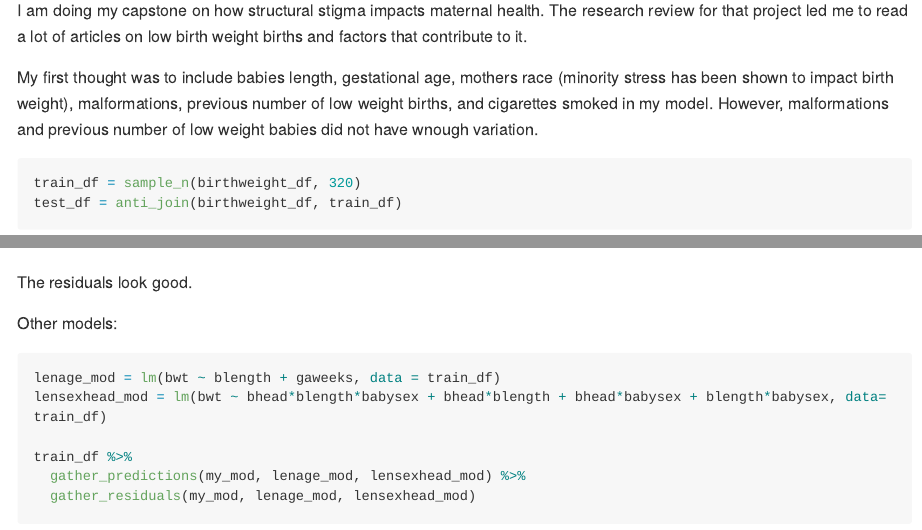
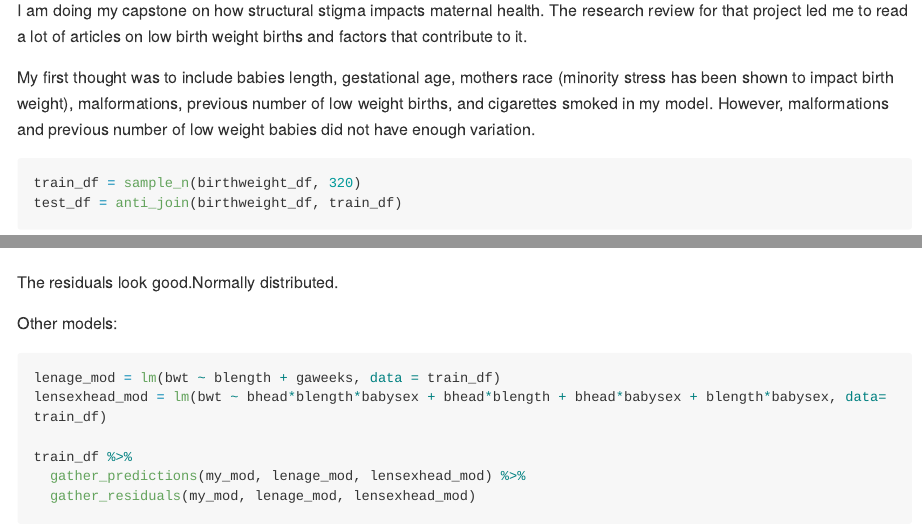
Before and after one commit to acn2138/acn2138_p8105_hw6, an R Markdown document (p8105_hw6.Rmd): the page in a window 1100 px wide, from 1690 px down, and a second part further down, joined at a grey line. Rendered offline with R 4.5, knitr and Pandoc, with nearby package versions; code that draws random numbers runs with fixed seeds of ours; some code elsewhere in the file could not run offline; long lines of code are wrapped; column names are cleaned by a stand-in for the janitor package.

Commit message:
proofing

````diff
--- a/p8105_hw6.Rmd
+++ b/p8105_hw6.Rmd
@@ -85,7 +85,7 @@ birthweight_df =
 
 I am doing my capstone on how structural stigma impacts maternal health. The research review for that project led me to read a lot of articles on low birth weight births and factors that contribute to it.
 
-My first thought was to include babies length, gestational age, mothers race (minority stress has been shown to impact birth weight), malformations, previous number of low weight births, and cigarettes smoked in my model. However, malformations and previous number of low weight babies did not have wnough variation.
+My first thought was to include babies length, gestational age, mothers race (minority stress has been shown to impact birth weight), malformations, previous number of low weight births, and cigarettes smoked in my model. However, malformations and previous number of low weight babies did not have enough variation.
 
 ```{r}
 train_df = sample_n(birthweight_df, 320)
@@ -107,7 +107,7 @@ train_df %>%
   ggplot(aes(x=resid)) +
   geom_density()
 ```
-The residuals look good.
+The residuals look good.Normally distributed.
 
 Other models:
 
````
Also changed, not shown: p8105_hw6.md, p8105_hw6_files/figure-gfm/unnamed-chunk-5-1.png, p8105_hw6_files/figure-gfm/unnamed-chunk-5-2.png, p8105_hw6_files/figure-gfm/unnamed-chunk-6-1.png, p8105_hw6.Rmd (2 more changed lines).
